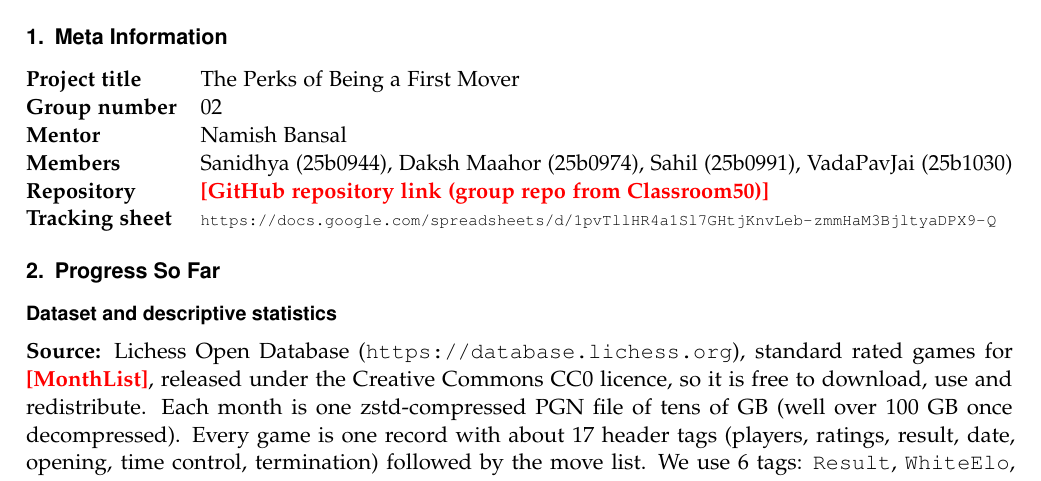
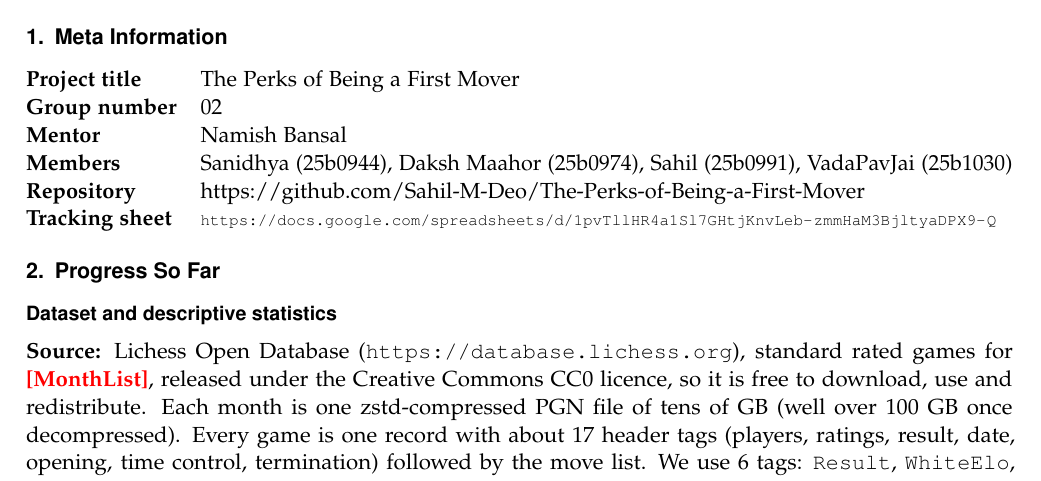
Before and after one commit to Sahil-M-Deo/The-Perks-of-Being-a-First-Mover, a LaTeX document (report.tex): part of page 1 of 2, cut so that both start at the same text. Compiled offline with pdfLaTeX.

Commit message:
Update repository link in report.tex

```diff
--- a/report.tex
+++ b/report.tex
@@ -36,7 +36,7 @@
 
 % fill these in by hand
 \newcommand{\Mentor}{Namish Bansal}
-\newcommand{\Repo}{\TBD{GitHub repository link (group repo from Classroom50)}}
+\newcommand{\Repo}{https://github.com/Sahil-M-Deo/The-Perks-of-Being-a-First-Mover}
 
 \begin{document}
 
```
